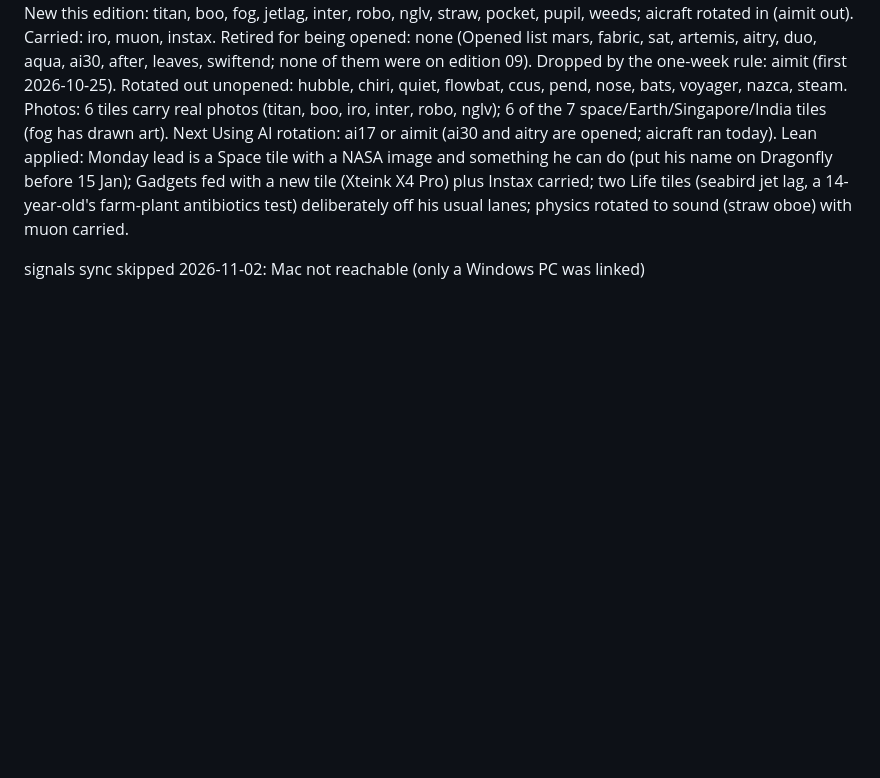
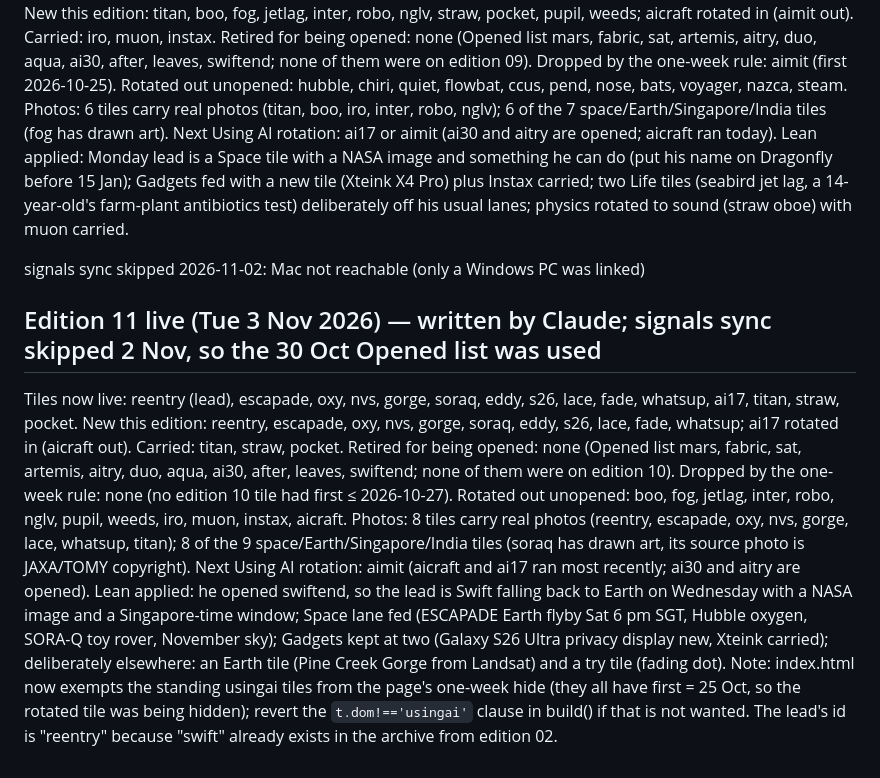
Before and after one commit to manav-singhania/frontier, a Markdown page: signals/latest.md, the part around the change. Rendered like a GitHub page; blank space fills up the shorter version.

Commit message:
signals: edition 11 tile ids now live; nothing retired or dropped; 8 photos
Co-Authored-By: Claude Fable 5.1 <noreply@anthropic.com>
Claude-Session: https://claude.ai/code/session_01BqQJSp6rAAs5Ujh8bRBmQW

```diff
--- a/signals/latest.md
+++ b/signals/latest.md
@@ -90,3 +90,12 @@ Photos: 6 tiles carry real photos (titan, boo, iro, inter, robo, nglv); 6 of the
 Lean applied: Monday lead is a Space tile with a NASA image and something he can do (put his name on Dragonfly before 15 Jan); Gadgets fed with a new tile (Xteink X4 Pro) plus Instax carried; two Life tiles (seabird jet lag, a 14-year-old's farm-plant antibiotics test) deliberately off his usual lanes; physics rotated to sound (straw oboe) with muon carried.
 
 signals sync skipped 2026-11-02: Mac not reachable (only a Windows PC was linked)
+
+## Edition 11 live (Tue 3 Nov 2026) — written by Claude; signals sync skipped 2 Nov, so the 30 Oct Opened list was used
+Tiles now live: reentry (lead), escapade, oxy, nvs, gorge, soraq, eddy, s26, lace, fade, whatsup, ai17, titan, straw, pocket.
+New this edition: reentry, escapade, oxy, nvs, gorge, soraq, eddy, s26, lace, fade, whatsup; ai17 rotated in (aicraft out). Carried: titan, straw, pocket.
+Retired for being opened: none (Opened list mars, fabric, sat, artemis, aitry, duo, aqua, ai30, after, leaves, swiftend; none of them were on edition 10).
+Dropped by the one-week rule: none (no edition 10 tile had first ≤ 2026-10-27). Rotated out unopened: boo, fog, jetlag, inter, robo, nglv, pupil, weeds, iro, muon, instax, aicraft.
+Photos: 8 tiles carry real photos (reentry, escapade, oxy, nvs, gorge, lace, whatsup, titan); 8 of the 9 space/Earth/Singapore/India tiles (soraq has drawn art, its source photo is JAXA/TOMY copyright). Next Using AI rotation: aimit (aicraft and ai17 ran most recently; ai30 and aitry are opened).
+Lean applied: he opened swiftend, so the lead is Swift falling back to Earth on Wednesday with a NASA image and a Singapore-time window; Space lane fed (ESCAPADE Earth flyby Sat 6 pm SGT, Hubble oxygen, SORA-Q toy rover, November sky); Gadgets kept at two (Galaxy S26 Ultra privacy display new, Xteink carried); deliberately elsewhere: an Earth tile (Pine Creek Gorge from Landsat) and a try tile (fading dot).
+Note: index.html now exempts the standing usingai tiles from the page's one-week hide (they all have first = 25 Oct, so the rotated tile was being hidden); revert the `t.dom!=='usingai'` clause in build() if that is not wanted. The lead's id is "reentry" because "swift" already exists in the archive from edition 02.
```
